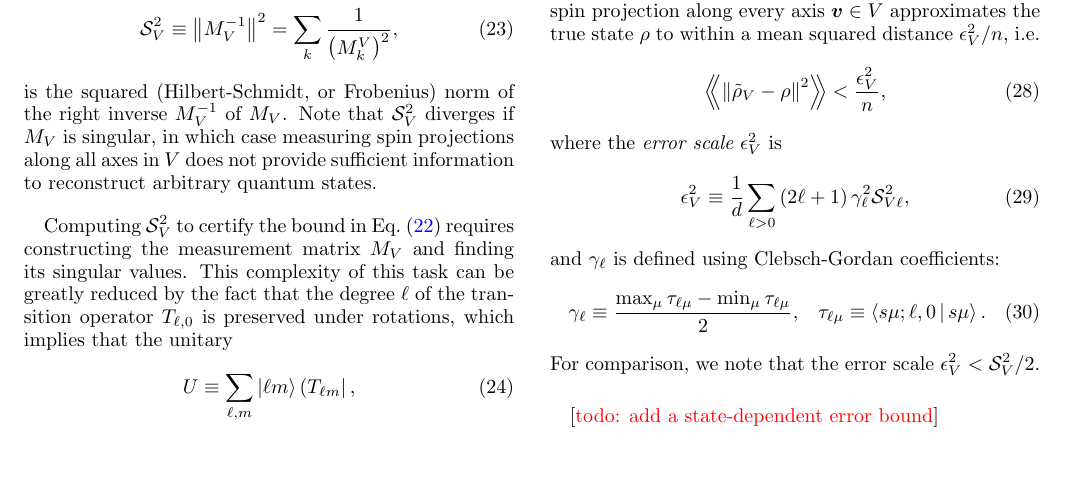
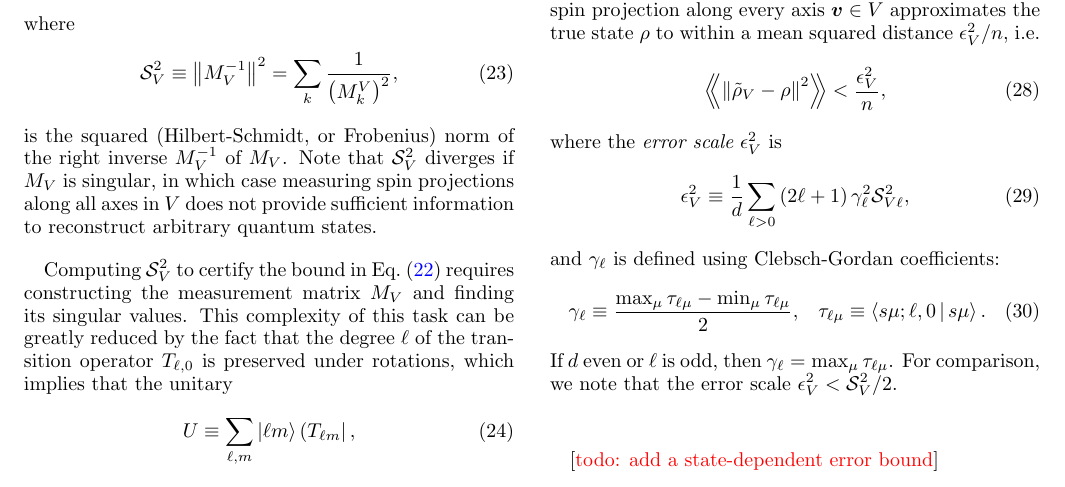
Before and after one commit to perlinm/rey_research, a LaTeX paper (sun_phases/spin_qudit_tomo.tex): part of page 4 of 10, cut so that both start at the same text. Compiled offline with pdfLaTeX.

Commit message:
removed one minor comment and added another

```diff
--- a/sun_phases/spin_qudit_tomo.tex
+++ b/sun_phases/spin_qudit_tomo.tex
@@ -372,6 +371,7 @@ and $\gamma_\ell$ is defined using Clebsch-Gordan coefficients:
   &&
   \tau_{\ell\mu} \equiv \bk{s\mu;\ell,0|s\mu}.
 \end{align}
+If $d$ even or $\ell$ is odd, then $\gamma_\ell=\max_\mu\tau_{\ell\mu}$.
 For comparison, we note that the error scale $\epsilon_V^2<\S_V^2/2$.
 
 [\red{todo: add a state-dependent error bound}]
```
Also changed, not shown: sun_phases/spin_qudit_tomo.tex (1 more changed lines).
